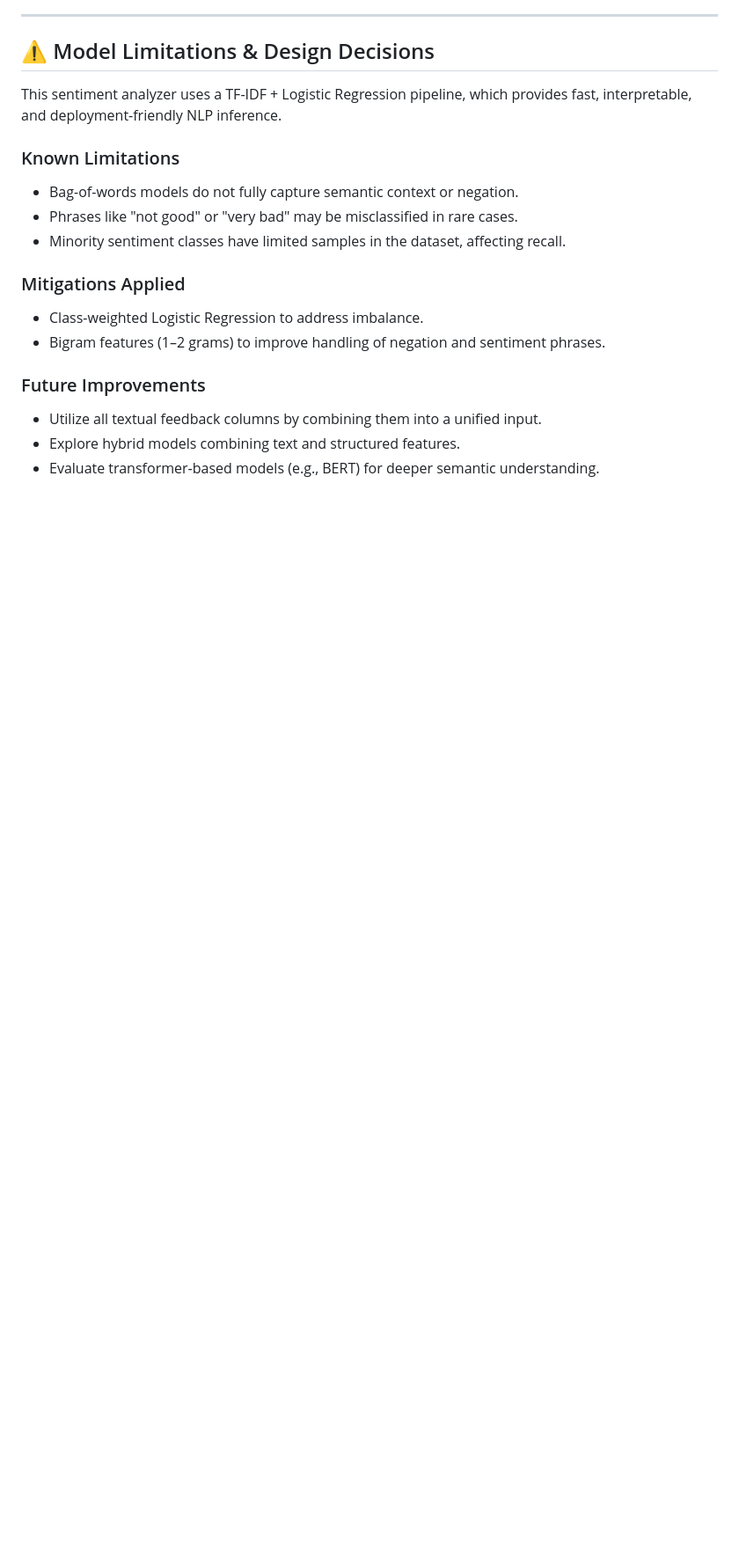
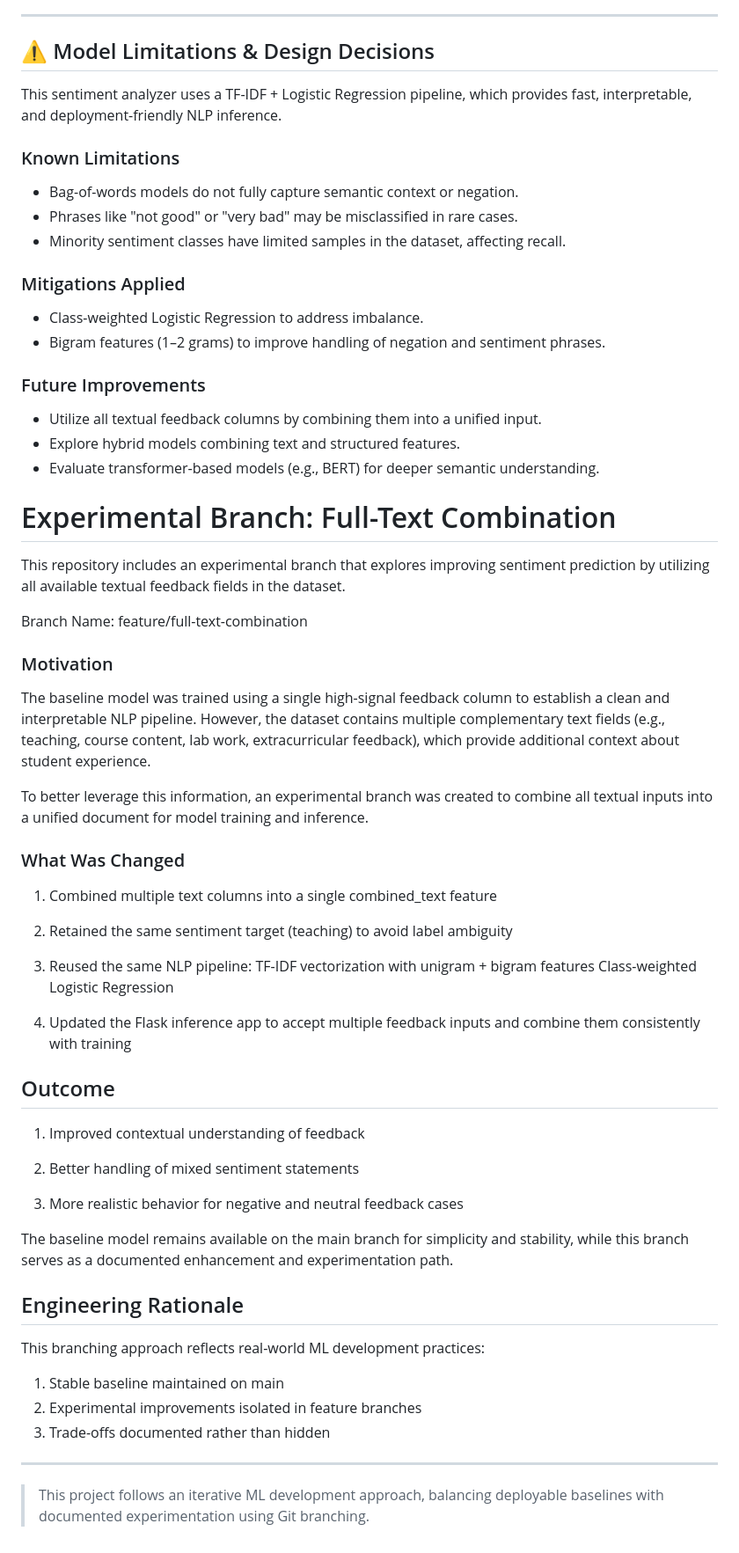
Before and after one commit to Basudev-Das25/student-feedback-analyzer, a Markdown page: README.md, the part around the change. Shown at 88% size. Rendered like a GitHub page; blank space fills up the shorter version.

Commit message:
Documented full-text combination experiment in README

```diff
--- a/README.md
+++ b/README.md
@@ -124,3 +124,47 @@ This sentiment analyzer uses a TF-IDF + Logistic Regression pipeline, which prov
 - Utilize all textual feedback columns by combining them into a unified input.
 - Explore hybrid models combining text and structured features.
 - Evaluate transformer-based models (e.g., BERT) for deeper semantic understanding.
+
+
+# Experimental Branch: Full-Text Combination
+
+This repository includes an experimental branch that explores improving sentiment prediction by utilizing all available textual feedback fields in the dataset.
+
+Branch Name:
+    feature/full-text-combination
+
+### Motivation
+
+The baseline model was trained using a single high-signal feedback column to establish a clean and interpretable NLP pipeline. However, the dataset contains multiple complementary text fields (e.g., teaching, course content, lab work, extracurricular feedback), which provide additional context about student experience.
+
+To better leverage this information, an experimental branch was created to combine all textual inputs into a unified document for model training and inference.
+
+### What Was Changed
+1. Combined multiple text columns into a single combined_text feature
+
+2. Retained the same sentiment target (teaching) to avoid label ambiguity
+
+3. Reused the same NLP pipeline:
+    TF-IDF vectorization with unigram + bigram features
+    Class-weighted Logistic Regression
+
+4. Updated the Flask inference app to accept multiple feedback inputs and combine them consistently with training
+
+## Outcome
+1. Improved contextual understanding of feedback
+
+2. Better handling of mixed sentiment statements
+
+3. More realistic behavior for negative and neutral feedback cases
+
+The baseline model remains available on the main branch for simplicity and stability, while this branch serves as a documented enhancement and experimentation path.
+
+## Engineering Rationale
+This branching approach reflects real-world ML development practices:
+1. Stable baseline maintained on main
+2. Experimental improvements isolated in feature branches
+3. Trade-offs documented rather than hidden
+
+--------
+
+> This project follows an iterative ML development approach, balancing deployable baselines with documented experimentation using Git branching.
```
